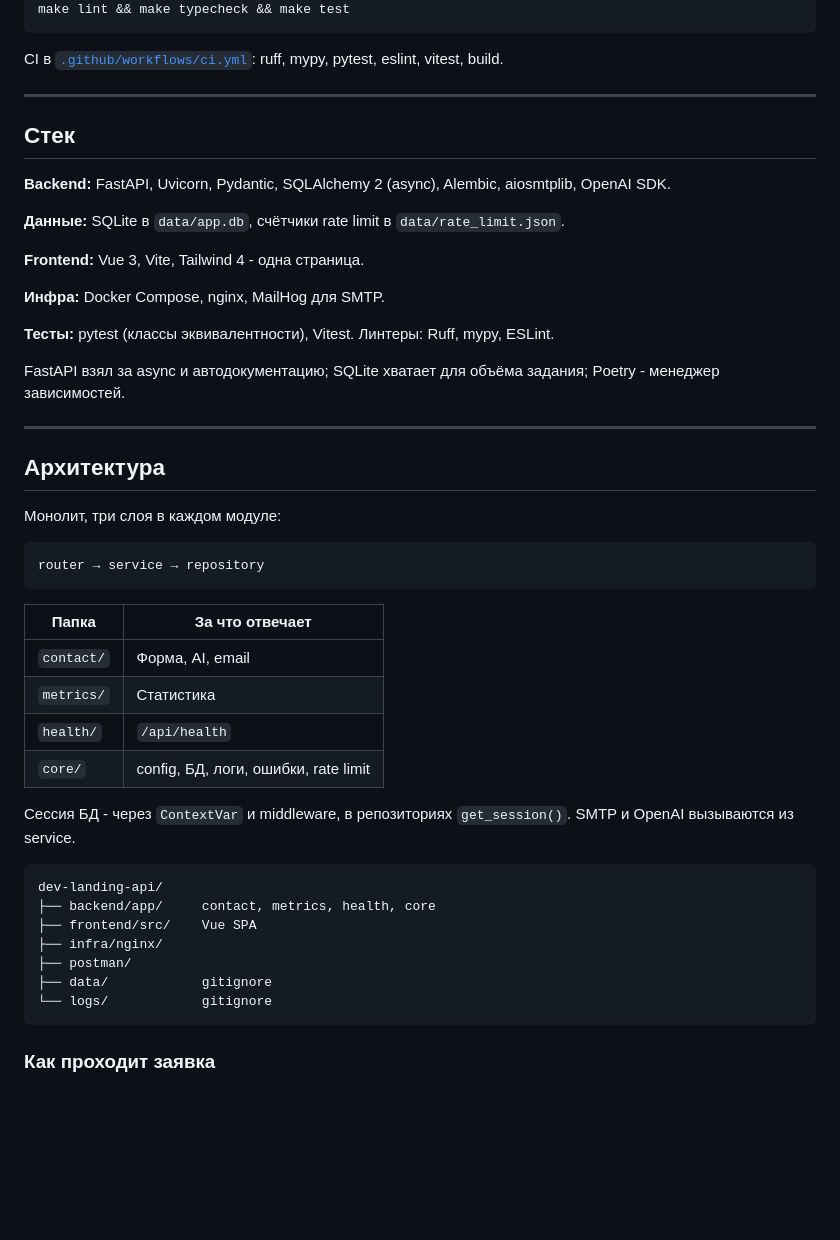
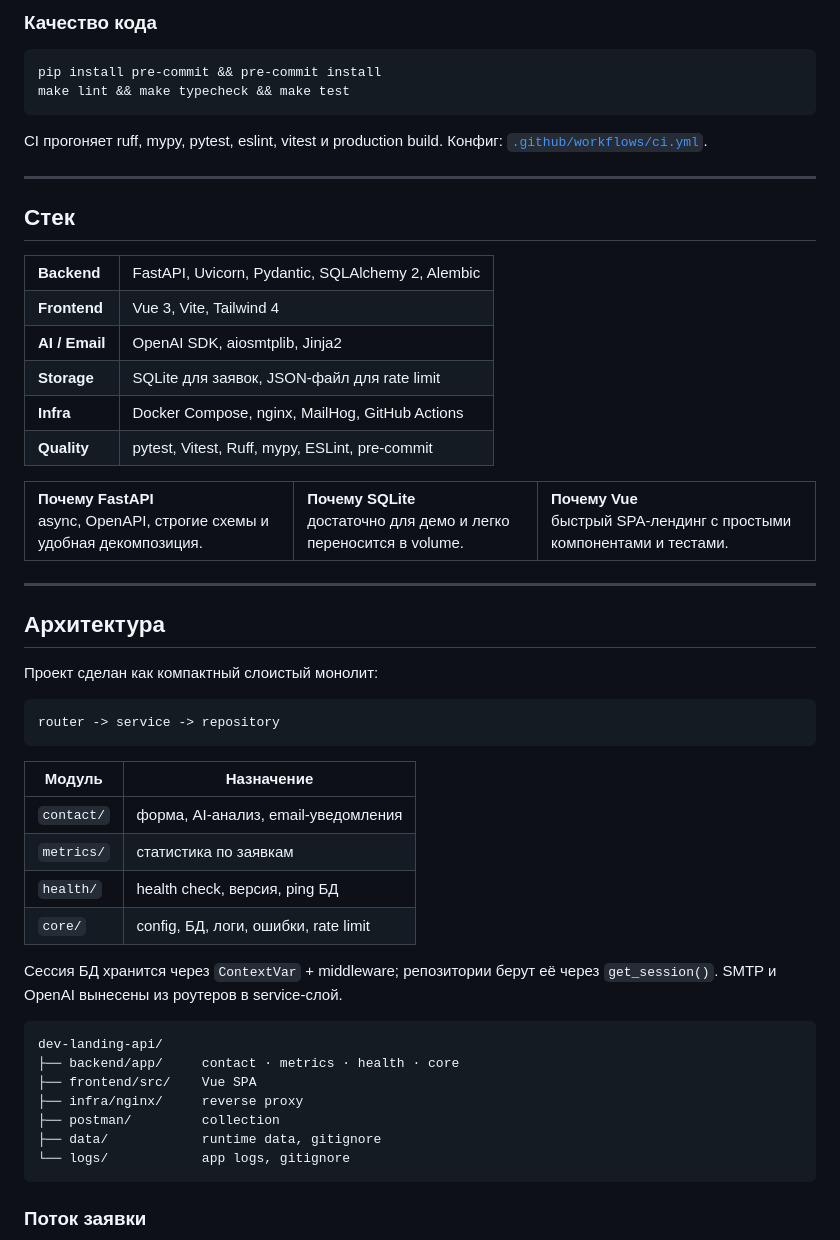
Before and after one commit to DDoSKudya/dev-landing-api, a Markdown page: README.md, the part around one of its changes. Drawn GitHub-style; blank space fills up the shorter version.

Commit message:
docs: redesign README with HTML layout and collapsible sections

````diff
--- a/README.md
+++ b/README.md
@@ -75,57 +163,81 @@ pip install pre-commit && pre-commit install   # один раз
+### Качество кода
+
+```bash
+pip install pre-commit && pre-commit install
 make lint && make typecheck && make test
 ```
 
-CI в [`.github/workflows/ci.yml`](.github/workflows/ci.yml): ruff, mypy, pytest, eslint, vitest, build.
+CI прогоняет ruff, mypy, pytest, eslint, vitest и production build. Конфиг: [`.github/workflows/ci.yml`](.github/workflows/ci.yml).
 
 ---
 
 ## Стек
 
-**Backend:** FastAPI, Uvicorn, Pydantic, SQLAlchemy 2 (async), Alembic, aiosmtplib, OpenAI SDK.
+<table>
+  <tr>
+    <td><strong>Backend</strong></td>
+    <td>FastAPI, Uvicorn, Pydantic, SQLAlchemy 2, Alembic</td>
+  </tr>
+  <tr>
+    <td><strong>Frontend</strong></td>
+    <td>Vue 3, Vite, Tailwind 4</td>
+  </tr>
+  <tr>
+    <td><strong>AI / Email</strong></td>
+    <td>OpenAI SDK, aiosmtplib, Jinja2</td>
+  </tr>
+  <tr>
+    <td><strong>Storage</strong></td>
+    <td>SQLite для заявок, JSON-файл для rate limit</td>
+  </tr>
+  <tr>
+    <td><strong>Infra</strong></td>
+    <td>Docker Compose, nginx, MailHog, GitHub Actions</td>
+  </tr>
+  <tr>
+    <td><strong>Quality</strong></td>
+    <td>pytest, Vitest, Ruff, mypy, ESLint, pre-commit</td>
+  </tr>
+</table>
 
-**Данные:** SQLite в `data/app.db`, счётчики rate limit в `data/rate_limit.json`.
-
-**Frontend:** Vue 3, Vite, Tailwind 4 - одна страница.
-
-**Инфра:** Docker Compose, nginx, MailHog для SMTP.
-
-**Тесты:** pytest (классы эквивалентности), Vitest. Линтеры: Ruff, mypy, ESLint.
-
-FastAPI взял за async и автодокументацию;
-SQLite хватает для объёма задания;
-Poetry - менеджер зависимостей.
+<table>
+  <tr>
+    <td><strong>Почему FastAPI</strong><br>async, OpenAPI, строгие схемы и удобная декомпозиция.</td>
+    <td><strong>Почему SQLite</strong><br>достаточно для демо и легко переносится в volume.</td>
+    <td><strong>Почему Vue</strong><br>быстрый SPA-лендинг с простыми компонентами и тестами.</td>
+  </tr>
+</table>
 
 ---
 
 ## Архитектура
 
-Монолит, три слоя в каждом модуле:
+Проект сделан как компактный слоистый монолит:
 
-```
-router → service → repository
+```text
+router -> service -> repository
 ```
 
-| Папка | За что отвечает |
-|-------|-----------------|
-| `contact/` | Форма, AI, email |
-| `metrics/` | Статистика |
-| `health/` | `/api/health` |
-| `core/` | config, БД, логи, ошибки, rate limit |
+| Модуль     | Назначение                           |
+| ---------- | ------------------------------------ |
+| `contact/` | форма, AI-анализ, email-уведомления  |
+| `metrics/` | статистика по заявкам                |
+| `health/`  | health check, версия, ping БД        |
+| `core/`    | config, БД, логи, ошибки, rate limit |
 
-Сессия БД - через `ContextVar` и middleware, в репозиториях `get_session()`.
-SMTP и OpenAI вызываются из service.
+Сессия БД хранится через `ContextVar` + middleware; репозитории берут её через `get_session()`. SMTP и OpenAI вынесены из роутеров в service-слой.
 
-```
+```text
 dev-landing-api/
-├── backend/app/     contact, metrics, health, core
+├── backend/app/     contact · metrics · health · core
 ├── frontend/src/    Vue SPA
-├── infra/nginx/
-├── postman/
-├── data/            gitignore
-└── logs/            gitignore
+├── infra/nginx/     reverse proxy
+├── postman/         collection
+├── data/            runtime data, gitignore
+└── logs/            app logs, gitignore
 ```
 
-### Как проходит заявка
+### Поток заявки
 
 ```mermaid
 sequenceDiagram
````
Also changed, not shown: other parts of README.md (+209 -101 lines).
